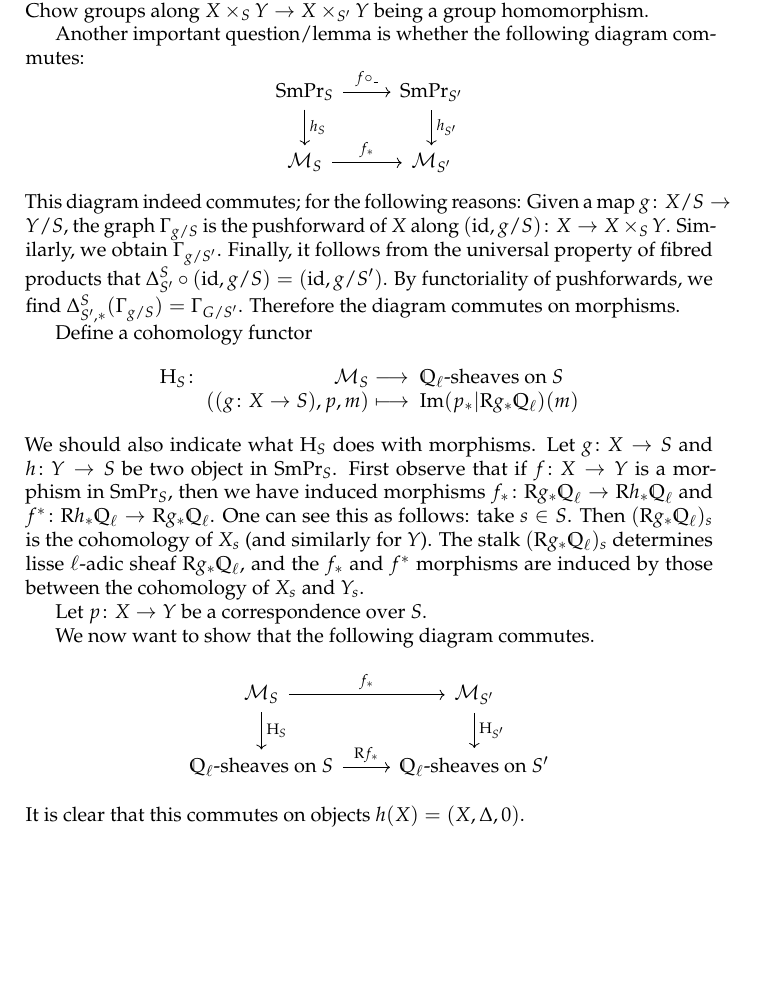
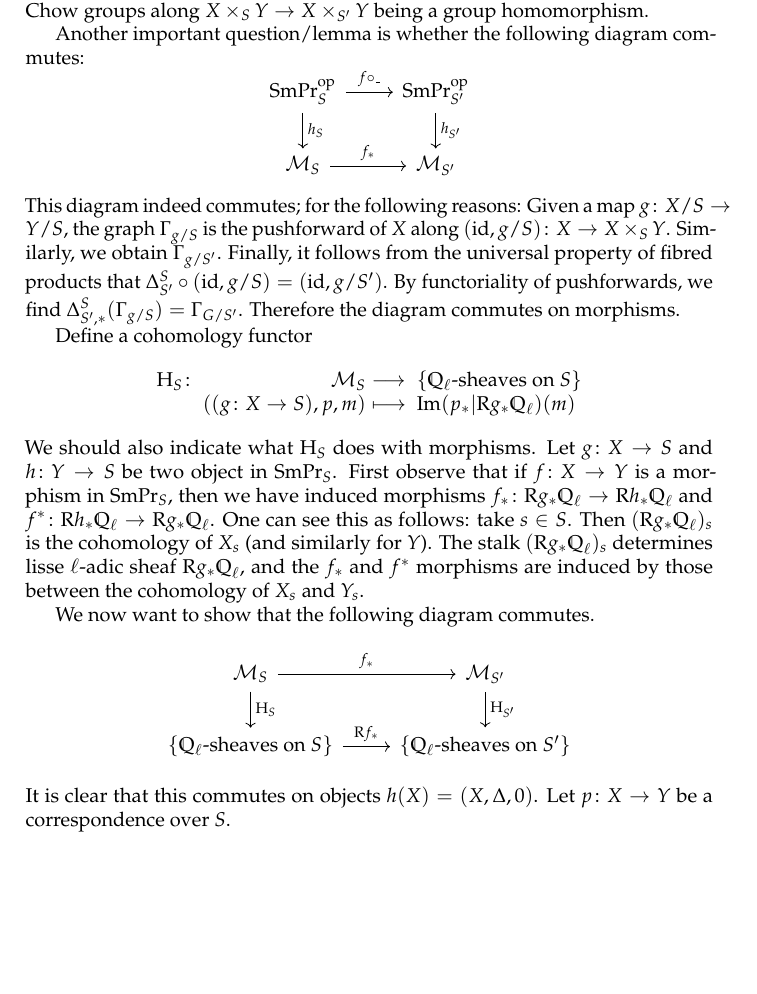
Before and after one commit to jcommelin/relyamot, a LaTeX document (relyamot.tex): part of page 7 of 7, cut so that both start at the same text. Compiled offline with pdfLaTeX.

Commit message:
Adds trivial modifications to "Relative Chow motives"

```diff
--- a/relyamot.tex
+++ b/relyamot.tex
@@ -537,8 +537,8 @@ homomorphism.
 Another important question/lemma is whether the following diagram commutes:
 \[
 	\begin{tikzcd} % {{{-
-		\smpr_{S} \rar{f \circ \_} \dar{h_{S}}
-		& \smpr_{S'} \dar{h_{S'}} \\
+		\smpr_{S}^{\mathrm{op}} \rar{f \circ \_} \dar{h_{S}}
+		& \smpr_{S'}^{\mathrm{op}} \dar{h_{S'}} \\
 		\mathcal{M}_{S} \rar{f_{*}}
 		& \mathcal{M}_{S'}
 	\end{tikzcd} % -}}}
@@ -554,7 +554,7 @@ By functoriality of pushforwards, we find $\Delta^{S}_{S',*}(\Gamma_{g/S}) =
 Define a cohomology functor
 \[
 	\map[\coh_{S}]{\mathcal{M}_{S}}%
-	{\text{$\mathbb{Q}_{\ell}$-sheaves on $S$}}%
+	{\{\text{$\mathbb{Q}_{\ell}$-sheaves on $S$}\}}%
 	[\left((\map[g]{X}{S}),p,m\right)]%
 	[\mathrm{Im}(p_{*}|\mathrm{R}g_{*}\mathbb{Q}_{\ell})(m)]
 \]
@@ -572,18 +572,17 @@ determines lisse $\ell$-adic sheaf $\mathrm{R}g_{*}\mathbb{Q}_{\ell}$, and the
 $f_{*}$ and $f^{*}$ morphisms are induced by those between the cohomology of
 $X_{s}$ and $Y_{s}$.
 
-Let $\map[p]{X}{Y}$ be a correspondence over $S$.
-
 We now want to show that the following diagram commutes.
 \[
 	\begin{tikzcd} % {{{-
 		\mathcal{M}_{S} \rar{f_{*}} \dar{\coh_{S}}
 		& \mathcal{M}_{S'} \dar{\coh_{S'}} \\
-		\text{$\mathbb{Q}_{\ell}$-sheaves on $S$} \rar{\mathrm{R}f_{*}}
-		& \text{$\mathbb{Q}_{\ell}$-sheaves on $S'$}
+		\{\text{$\mathbb{Q}_{\ell}$-sheaves on $S$}\}
+		\rar{\mathrm{R}f_{*}}
+		& \{\text{$\mathbb{Q}_{\ell}$-sheaves on $S'$}\}
 	\end{tikzcd} % -}}}
 \]
-It is clear that this commutes on objects $h(X) = (X, \Delta, 0)$.
-
+It is clear that this commutes on objects $h(X) = (X, \Delta, 0)$. Let
+$\map[p]{X}{Y}$ be a correspondence over $S$.
 
 \end{document}
```
